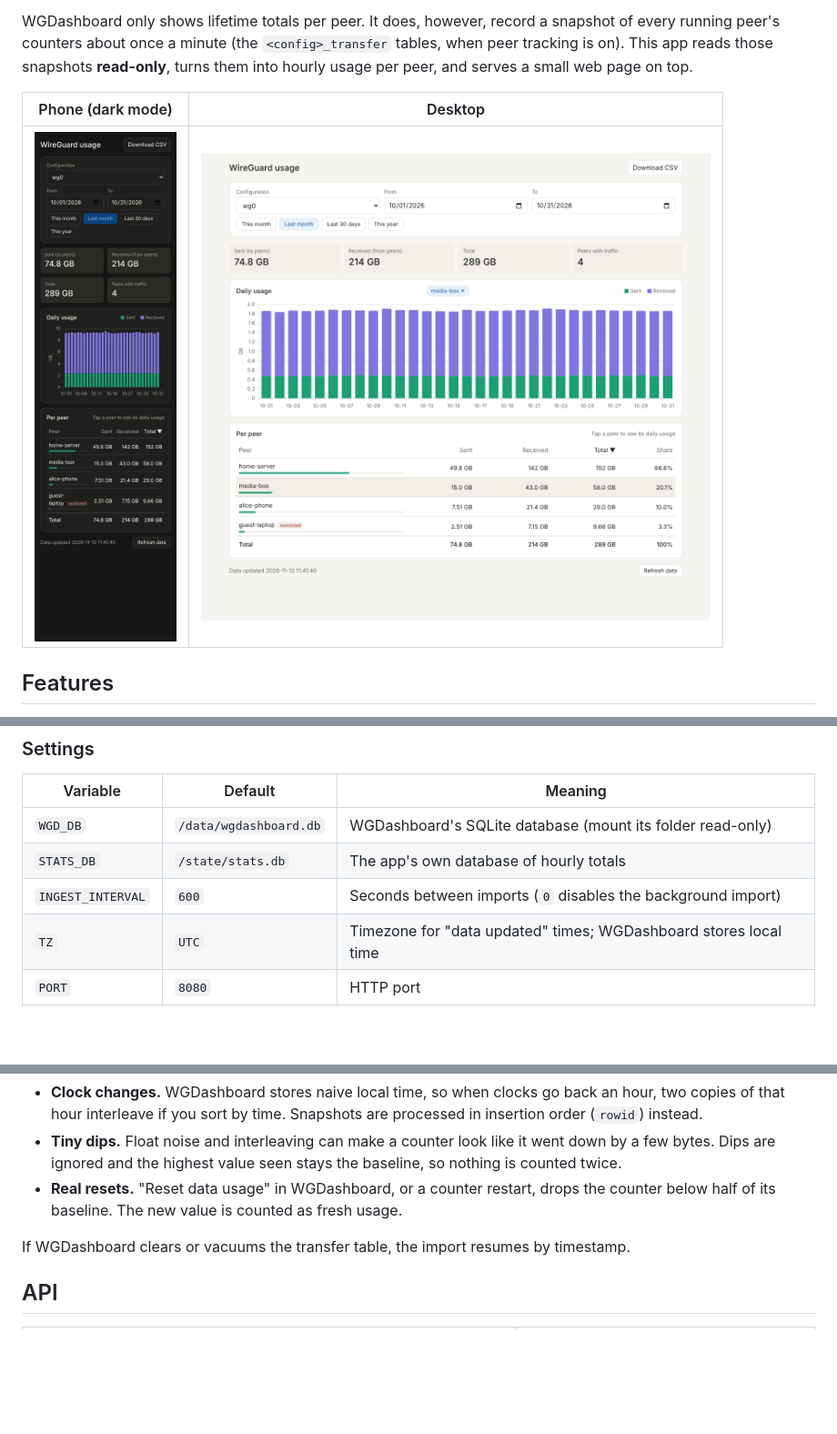
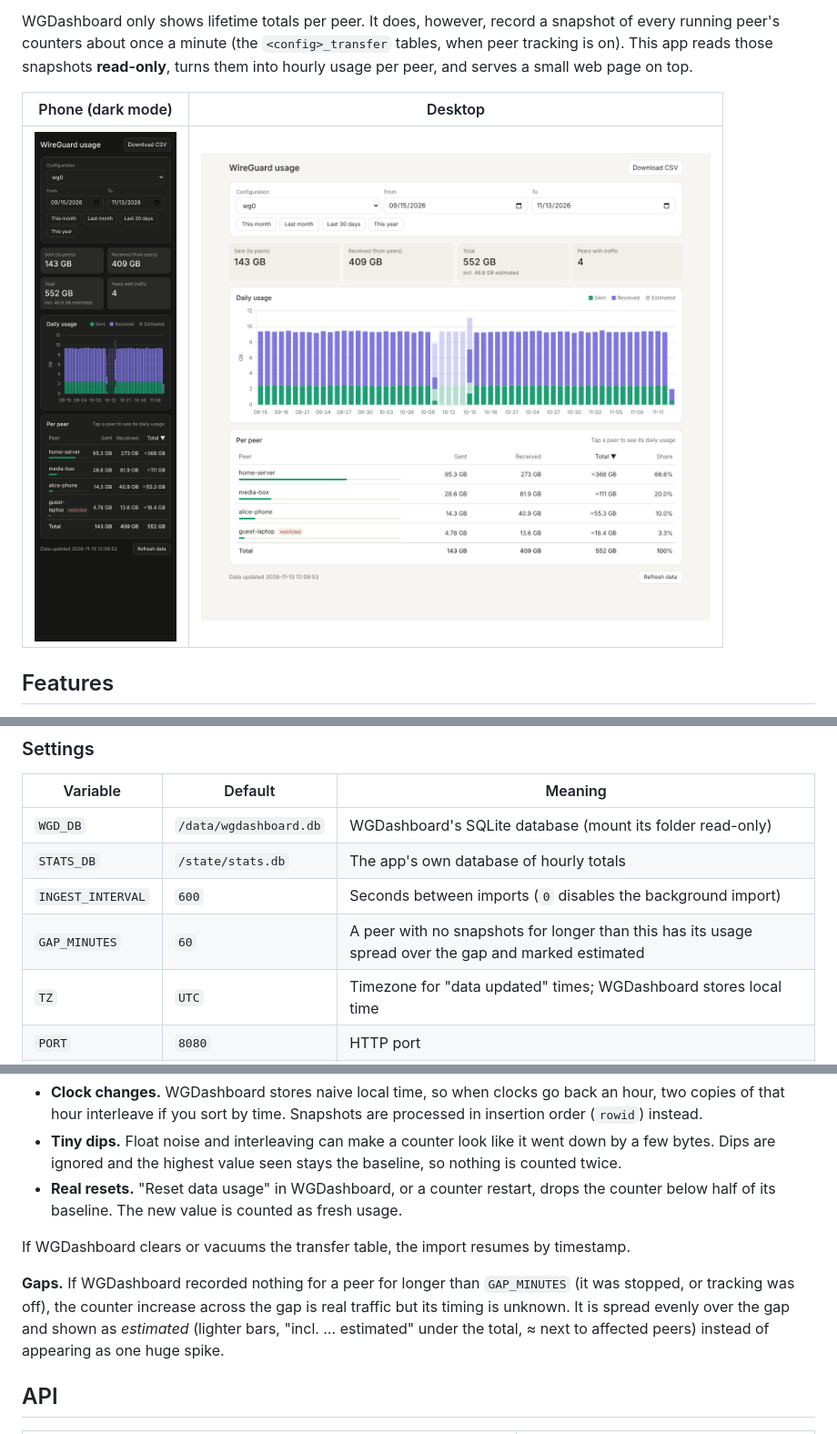
Before and after one commit to shuricksumy/wgdashboard-stats, a Markdown page: README.md, 3 parts joined by grey strips. Shown at 91% size. GitHub-like rendering; pictures changed too: docs/screenshot-desktop.png, docs/screenshot-mobile.png; blank space fills up the shorter version.

```diff
--- a/README.md
+++ b/README.md
@@ -39,6 +39,7 @@ Or build locally with `docker compose up -d --build` using [docker-compose.yml](
 | `WGD_DB` | `/data/wgdashboard.db` | WGDashboard's SQLite database (mount its folder read-only) |
 | `STATS_DB` | `/state/stats.db` | The app's own database of hourly totals |
 | `INGEST_INTERVAL` | `600` | Seconds between imports (`0` disables the background import) |
+| `GAP_MINUTES` | `60` | A peer with no snapshots for longer than this has its usage spread over the gap and marked estimated |
 | `TZ` | `UTC` | Timezone for "data updated" times; WGDashboard stores local time |
 | `PORT` | `8080` | HTTP port |
 | `LOG_LEVEL` | `INFO` | Python log level |
@@ -54,6 +55,8 @@ Each snapshot holds lifetime counters (`cumu_*` + `total_*`, in GB). Usage is th
 - **Real resets.** "Reset data usage" in WGDashboard, or a counter restart, drops the counter below half of its baseline. The new value is counted as fresh usage.
 
 If WGDashboard clears or vacuums the transfer table, the import resumes by timestamp.
+
+**Gaps.** If WGDashboard recorded nothing for a peer for longer than `GAP_MINUTES` (it was stopped, or tracking was off), the counter increase across the gap is real traffic but its timing is unknown. It is spread evenly over the gap and shown as *estimated* (lighter bars, "incl. … estimated" under the total, ≈ next to affected peers) instead of appearing as one huge spike.
 
 ## API
 
```
Also changed, not shown: CLAUDE.md (+2 -2 lines), 8 other files.
